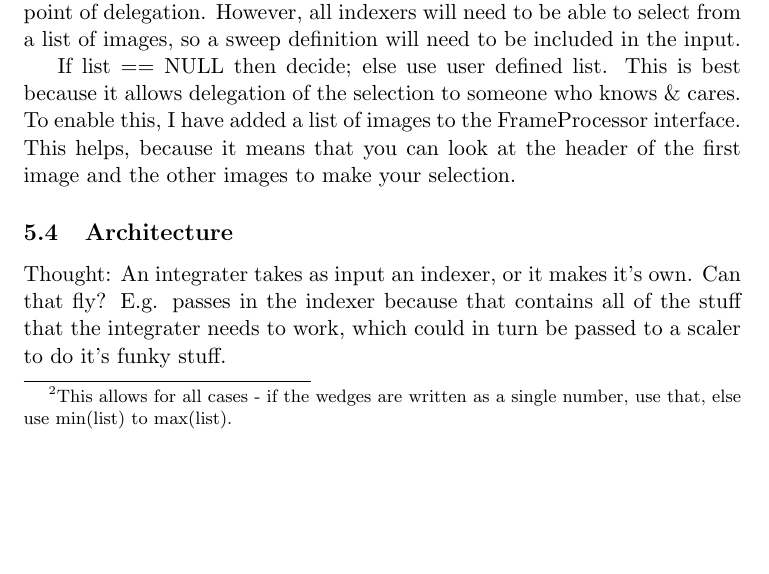
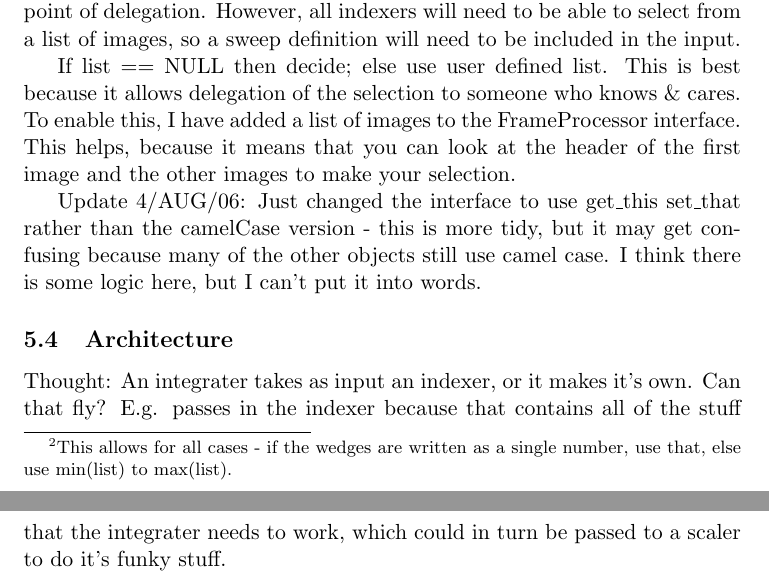
Before and after one commit to xia2/xia2, a LaTeX document (Schema/Doc/Structure.tex): part of page 6 of 7 before the commit and two parts of pages 6 and 7 of 7 after it, the two joined at a grey line, cut so that both start at the same text, the shorter picture padded with empty space. Compiled offline with pdfLaTeX.

Commit message:
Notes on the move away from camelCase

```diff
--- a/Schema/Doc/Structure.tex
+++ b/Schema/Doc/Structure.tex
@@ -327,6 +327,11 @@ To enable this, I have added a list of images to the FrameProcessor
 interface. This helps, because it means that you can look at the header of
 the first image and the other images to make your selection.
 
+Update 4/AUG/06: Just changed the interface to use get\_this set\_that
+rather than the camelCase version - this is more tidy, but it may get
+confusing because many of the other objects still use camel case. I think
+there is some logic here, but I can't put it into words.
+
 \subsection{Architecture}
 
 Thought: An integrater takes as input an indexer, or it makes it's own.
```
Also changed, not shown: Schema/Doc/Structure.pdf.
